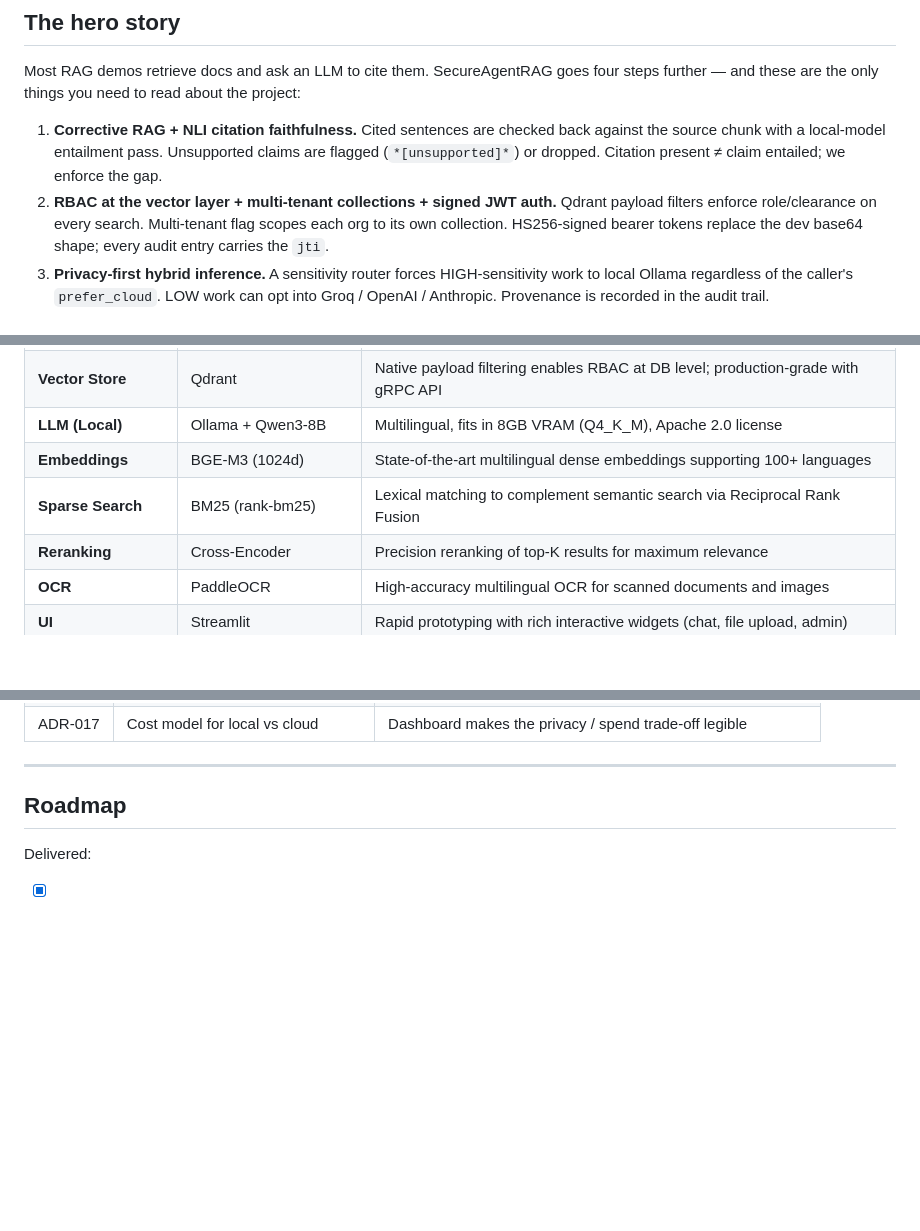
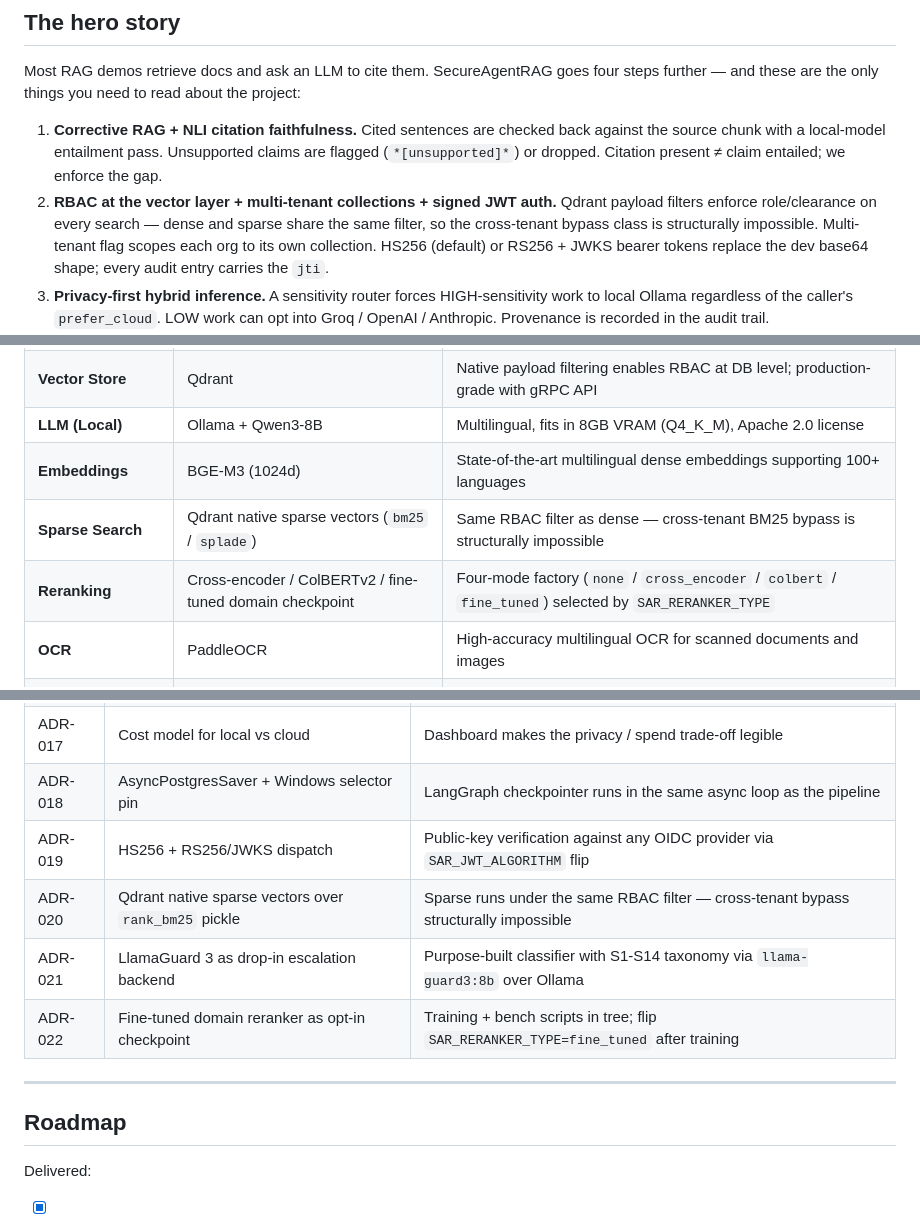
Before and after one commit to moazmo/secureagentrag, a Markdown page: README.md, 3 parts joined by grey strips. Rendered like a GitHub page; blank space fills up the shorter version.

```diff
--- a/README.md
+++ b/README.md
@@ -30,7 +30,7 @@ Designed for deployment on consumer-grade hardware (8GB+ VRAM), SecureAgentRAG u
 Most RAG demos retrieve docs and ask an LLM to cite them. SecureAgentRAG goes four steps further — and these are the only things you need to read about the project:
 
 1. **Corrective RAG + NLI citation faithfulness.** Cited sentences are checked back against the source chunk with a local-model entailment pass. Unsupported claims are flagged (`*[unsupported]*`) or dropped. Citation present ≠ claim entailed; we enforce the gap.
-2. **RBAC at the vector layer + multi-tenant collections + signed JWT auth.** Qdrant payload filters enforce role/clearance on every search. Multi-tenant flag scopes each org to its own collection. HS256-signed bearer tokens replace the dev base64 shape; every audit entry carries the `jti`.
+2. **RBAC at the vector layer + multi-tenant collections + signed JWT auth.** Qdrant payload filters enforce role/clearance on every search — dense and sparse share the same filter, so the cross-tenant bypass class is structurally impossible. Multi-tenant flag scopes each org to its own collection. HS256 (default) or RS256 + JWKS bearer tokens replace the dev base64 shape; every audit entry carries the `jti`.
 3. **Privacy-first hybrid inference.** A sensitivity router forces HIGH-sensitivity work to local Ollama regardless of the caller's `prefer_cloud`. LOW work can opt into Groq / OpenAI / Anthropic. Provenance is recorded in the audit trail.
 4. **Tamper-evident audit chain with SLO deadlines.** Every operation lands in a SHA-256 hash-chained JSONL log; the chain verifier detects edits/insertions/deletions. The pipeline respects a configurable wall-clock budget and refuses gracefully on timeout.
 
@@ -162,8 +163,8 @@ graph TB
 | **Vector Store** | Qdrant | Native payload filtering enables RBAC at DB level; production-grade with gRPC API |
 | **LLM (Local)** | Ollama + Qwen3-8B | Multilingual, fits in 8GB VRAM (Q4_K_M), Apache 2.0 license |
 | **Embeddings** | BGE-M3 (1024d) | State-of-the-art multilingual dense embeddings supporting 100+ languages |
-| **Sparse Search** | BM25 (rank-bm25) | Lexical matching to complement semantic search via Reciprocal Rank Fusion |
-| **Reranking** | Cross-Encoder | Precision reranking of top-K results for maximum relevance |
+| **Sparse Search** | Qdrant native sparse vectors (`bm25` / `splade`) | Same RBAC filter as dense — cross-tenant BM25 bypass is structurally impossible |
+| **Reranking** | Cross-encoder / ColBERTv2 / fine-tuned domain checkpoint | Four-mode factory (`none` / `cross_encoder` / `colbert` / `fine_tuned`) selected by `SAR_RERANKER_TYPE` |
 | **OCR** | PaddleOCR | High-accuracy multilingual OCR for scanned documents and images |
 | **UI** | Streamlit | Rapid prototyping with rich interactive widgets (chat, file upload, admin) |
 | **Observability** | Arize Phoenix + structlog | OpenTelemetry-compatible distributed tracing + structured JSON logging |
@@ -538,6 +552,11 @@ Key design choices are documented in [DECISIONS.md](DECISIONS.md). Highlights:
 | ADR-015 | MCP + FastAPI surfaces | IDE agents (MCP) + external services (REST) share schemas |
 | ADR-016 | PII redaction before persistence | Audit / cache never see raw PII; live state untouched |
 | ADR-017 | Cost model for local vs cloud | Dashboard makes the privacy / spend trade-off legible |
+| ADR-018 | AsyncPostgresSaver + Windows selector pin | LangGraph checkpointer runs in the same async loop as the pipeline |
+| ADR-019 | HS256 + RS256/JWKS dispatch | Public-key verification against any OIDC provider via `SAR_JWT_ALGORITHM` flip |
+| ADR-020 | Qdrant native sparse vectors over `rank_bm25` pickle | Sparse runs under the same RBAC filter — cross-tenant bypass structurally impossible |
+| ADR-021 | LlamaGuard 3 as drop-in escalation backend | Purpose-built classifier with S1-S14 taxonomy via `llama-guard3:8b` over Ollama |
+| ADR-022 | Fine-tuned domain reranker as opt-in checkpoint | Training + bench scripts in tree; flip `SAR_RERANKER_TYPE=fine_tuned` after training |
 
 ---
 
```
Also changed, not shown: other parts of README.md (+19 -5 lines), CLAUDE.md (+26 -13 lines), RUNBOOK.md (+2 -2 lines).
